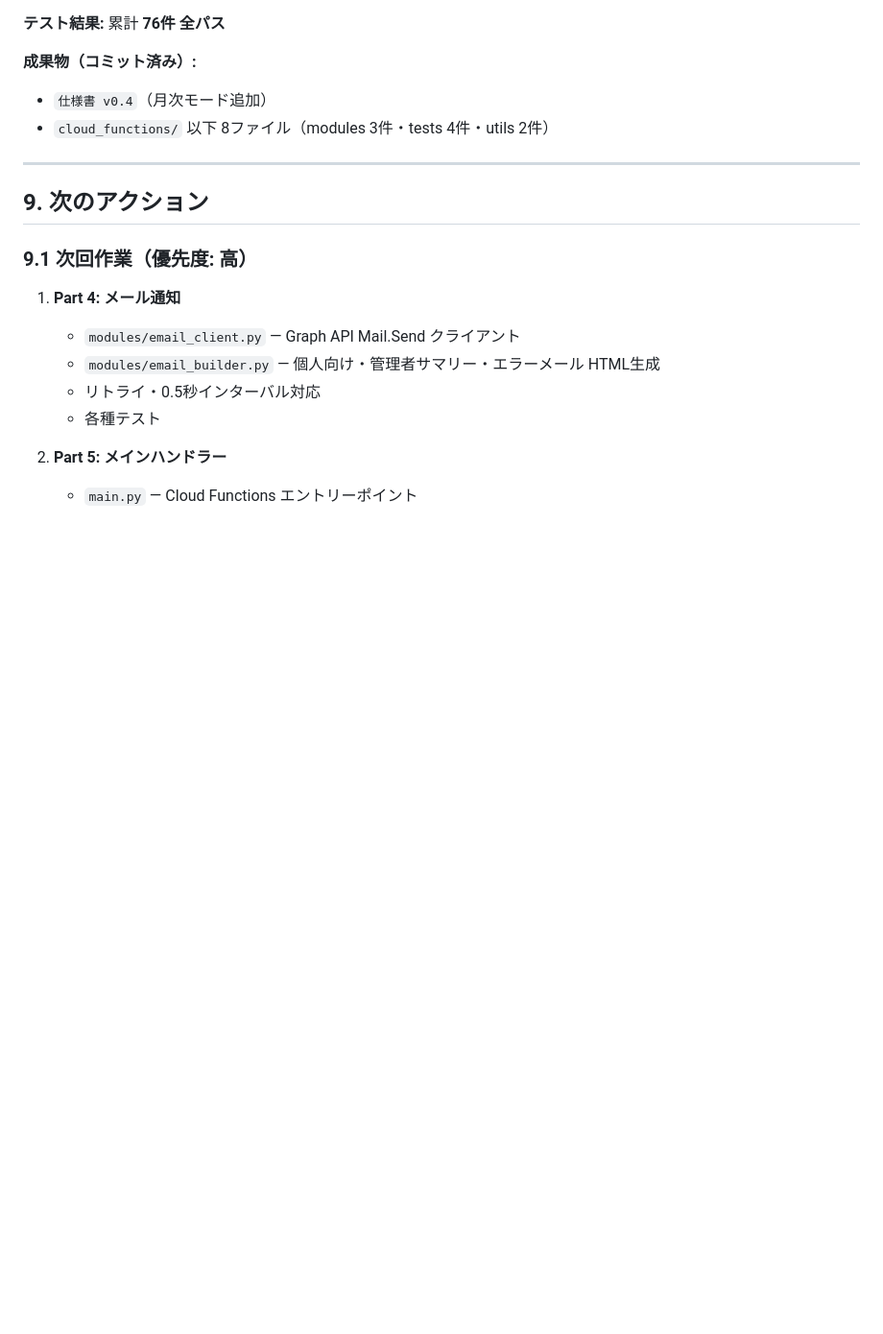
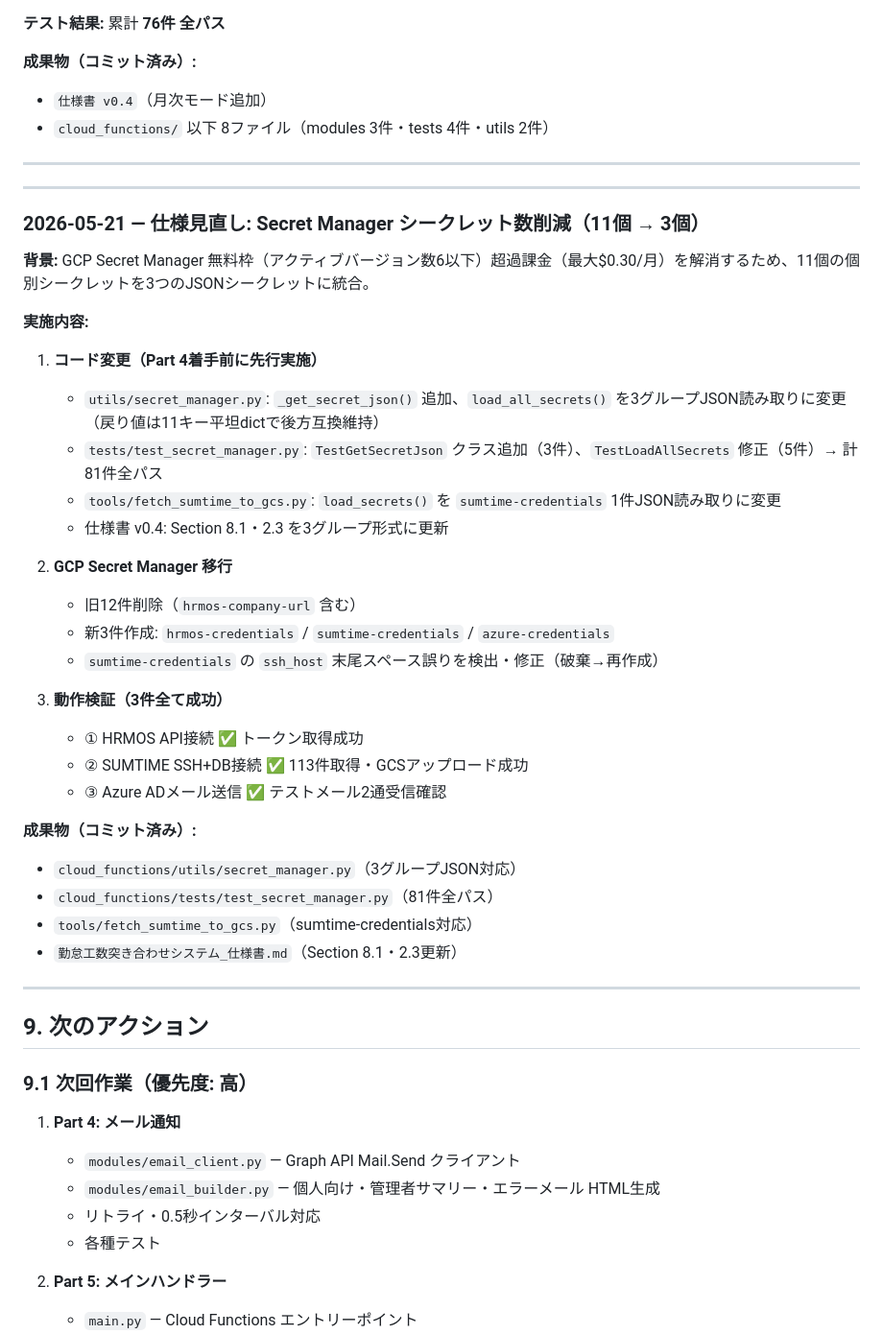
Before and after one commit to use-murakami/HRMOS_SUMTIME, a Markdown page: 作業記録.md, the part around the change. Shown at 96% size. GitHub-like rendering; blank space fills up the shorter version.

Commit message:
2026-05-21 作業記録: Secret Manager 11個→3個統合完了
- secret_manager.py に _get_secret_json() 追加・load_all_secrets() 3グループJSON読み取りに変更
- test_secret_manager.py に TestGetSecretJson クラス追加（テスト計81件、全パス）
- fetch_sumtime_to_gcs.py の load_secrets() を sumtime-credentials 1件JSON読み取りに変更
- 仕様書 Section 2.3・8.1 を3グループ形式に更新
- GCP: 旧12シークレット削除、新3シークレット（JSON形式）作成・動作確認済み
  ① HRMOS API接続 ✅  ② SUMTIME DB接続 ✅  ③ Azure AD メール送信 ✅

Co-Authored-By: Claude Sonnet 4.6 <noreply@anthropic.com>

```diff
--- a/作業記録.md
+++ b/作業記録.md
@@ -562,6 +562,38 @@ Cloud Scheduler → Cloud Functions → HRMOS勤怠 API
 
 ---
 
+---
+
+### 2026-05-21 — 仕様見直し: Secret Manager シークレット数削減（11個 → 3個）
+
+**背景:** GCP Secret Manager 無料枠（アクティブバージョン数6以下）超過課金（最大$0.30/月）を解消するため、11個の個別シークレットを3つのJSONシークレットに統合。
+
+**実施内容:**
+
+1. **コード変更（Part 4着手前に先行実施）**
+   - `utils/secret_manager.py`: `_get_secret_json()` 追加、`load_all_secrets()` を3グループJSON読み取りに変更（戻り値は11キー平坦dictで後方互換維持）
+   - `tests/test_secret_manager.py`: `TestGetSecretJson` クラス追加（3件）、`TestLoadAllSecrets` 修正（5件）→ 計81件全パス
+   - `tools/fetch_sumtime_to_gcs.py`: `load_secrets()` を `sumtime-credentials` 1件JSON読み取りに変更
+   - 仕様書 v0.4: Section 8.1・2.3 を3グループ形式に更新
+
+2. **GCP Secret Manager 移行**
+   - 旧12件削除（`hrmos-company-url` 含む）
+   - 新3件作成: `hrmos-credentials` / `sumtime-credentials` / `azure-credentials`
+   - `sumtime-credentials` の `ssh_host` 末尾スペース誤りを検出・修正（破棄→再作成）
+
+3. **動作検証（3件全て成功）**
+   - ① HRMOS API接続 ✅ トークン取得成功
+   - ② SUMTIME SSH+DB接続 ✅ 113件取得・GCSアップロード成功
+   - ③ Azure ADメール送信 ✅ テストメール2通受信確認
+
+**成果物（コミット済み）:**
+- `cloud_functions/utils/secret_manager.py`（3グループJSON対応）
+- `cloud_functions/tests/test_secret_manager.py`（81件全パス）
+- `tools/fetch_sumtime_to_gcs.py`（sumtime-credentials対応）
+- `勤怠工数突き合わせシステム_仕様書.md`（Section 8.1・2.3更新）
+
+---
+
 ## 9. 次のアクション
 
 ### 9.1 次回作業（優先度: 高）
```
